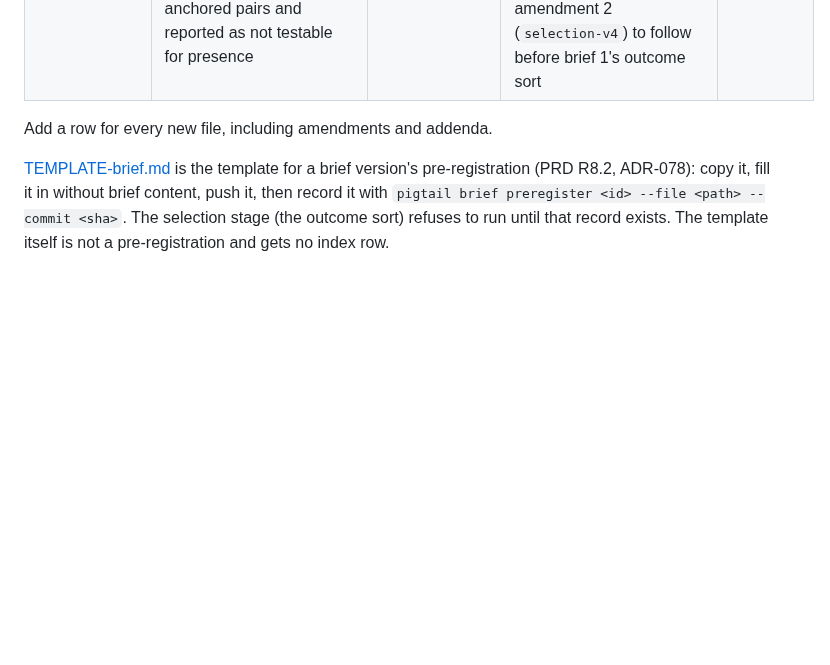
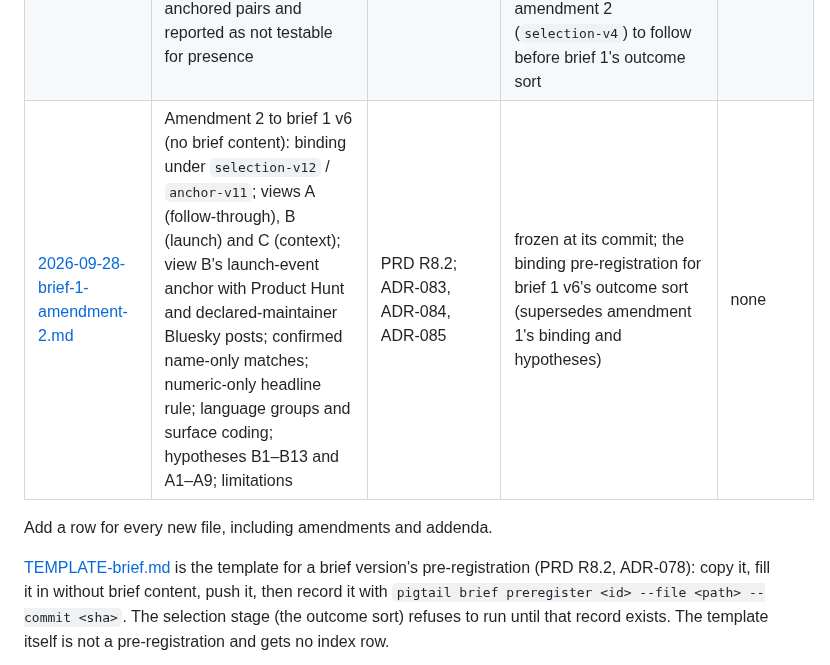
Before and after one commit to suchipizza/pigtail, a Markdown page: docs/preregistration/README.md, the part around the change. GitHub-like rendering; blank space fills up the shorter version.

Commit message:
docs(prereg): brief 1 v6 amendment 2 (selection-v12 binding, views A/B/C, hypotheses, limitations) before its outcome sort [M22]
Co-Authored-By: Claude Opus 5.5 <noreply@anthropic.com>

```diff
--- a/docs/preregistration/README.md
+++ b/docs/preregistration/README.md
@@ -20,6 +20,7 @@ This folder holds pigtail's pre-registered analyses (WORK_ORDER §6: "Pre-regist
 | [2026-09-26-threshold-calibration-amendment-1.md](2026-09-26-threshold-calibration-amendment-1.md) | Withdraws the outcome-threshold calibration (frozen at `a6a9e3d`): no v1.0.0 freeze, no calibration/H-eval/H-sealed split; thresholds v0.1.0/v0.2.0 stay in git as history | ADR-047.7, ADR-049.5, ADR-049.8, ADR-049.12 | frozen at the commit that adds it; in force (withdrawal) | none |
 | [2026-09-26-brief-1.md](2026-09-26-brief-1.md) | Brief 1, version 6 (the owner's first neighbourhood report; no brief content, hashes only): brief and success-definition hashes, selection parameters under `selection-v2`, primary dimension attention, hypotheses H1–H13 from seeds MC-01 to MC-13, tests and decision rules as in the template | PRD R8.2, R4.3, R4.8, R4.9, R18.8; ADR-065, ADR-078, ADR-080 | frozen at `e4b5f00`; its `selection_params_sha256` is for `selection-v2`, so the selection gate refuses it since `selection-v3` (ADR-081, anchor rule `anchor-v2`): brief 1 needs a new pre-registration file before its outcome sort | none |
 | [2026-09-26-brief-1-amendment-1.md](2026-09-26-brief-1-amendment-1.md) | Amendment 1 to brief 1 v6 (no brief content): new `selection_params_sha256` under `selection-v3` / anchor rule `anchor-v2` (ADR-081); H1 (MC-01) restricted to launch-anchored pairs and reported as not testable for presence | PRD R8.2; ADR-065, ADR-081, ADR-082 | frozen at its commit; **superseded** by the `anchor-v3` change (ADR-082: conservative title rule, `launch_hn` tag, `selection-v4`): its `selection_params_sha256` no longer passes the gate; amendment 2 (`selection-v4`) to follow before brief 1's outcome sort | none |
+| [2026-09-28-brief-1-amendment-2.md](2026-09-28-brief-1-amendment-2.md) | Amendment 2 to brief 1 v6 (no brief content): binding under `selection-v12` / `anchor-v11`; views A (follow-through), B (launch) and C (context); view B's launch-event anchor with Product Hunt and declared-maintainer Bluesky posts; confirmed name-only matches; numeric-only headline rule; language groups and surface coding; hypotheses B1–B13 and A1–A9; limitations | PRD R8.2; ADR-083, ADR-084, ADR-085 | frozen at its commit; the binding pre-registration for brief 1 v6's outcome sort (supersedes amendment 1's binding and hypotheses) | none |
 
 Add a row for every new file, including amendments and addenda.
 
```
Also changed, not shown: docs/preregistration/2026-09-28-brief-1-amendment-2.md (added, +154 -0 lines).
